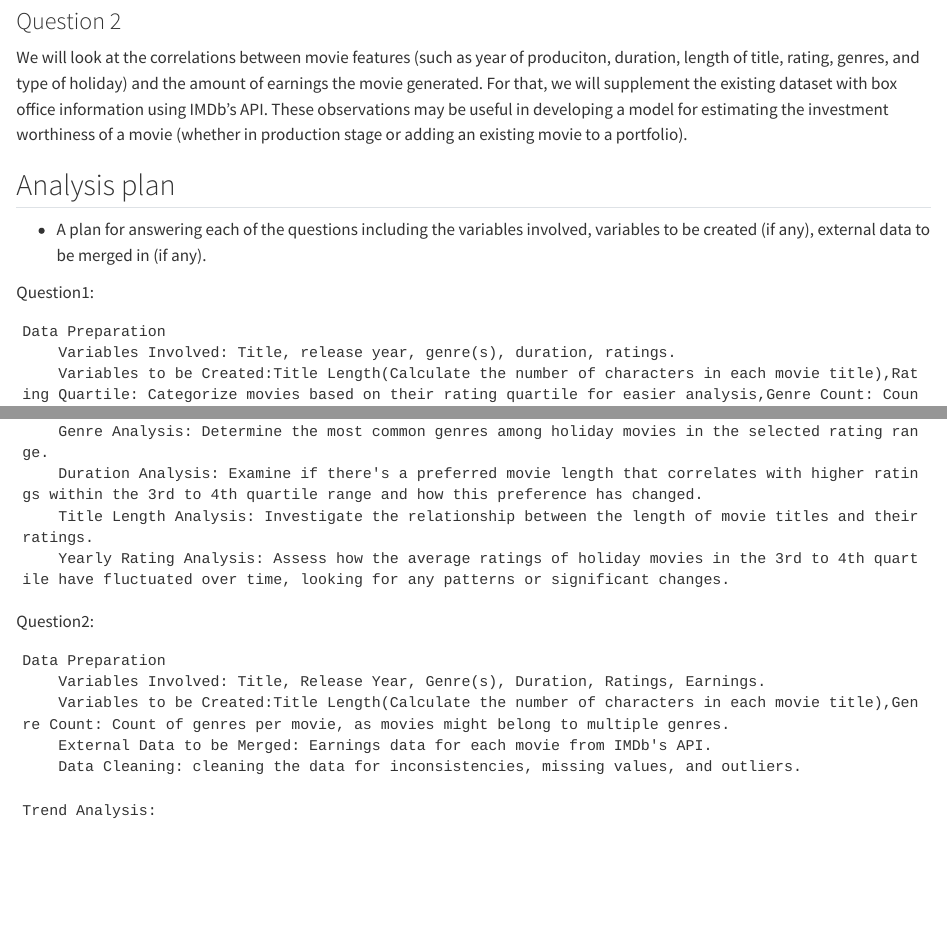
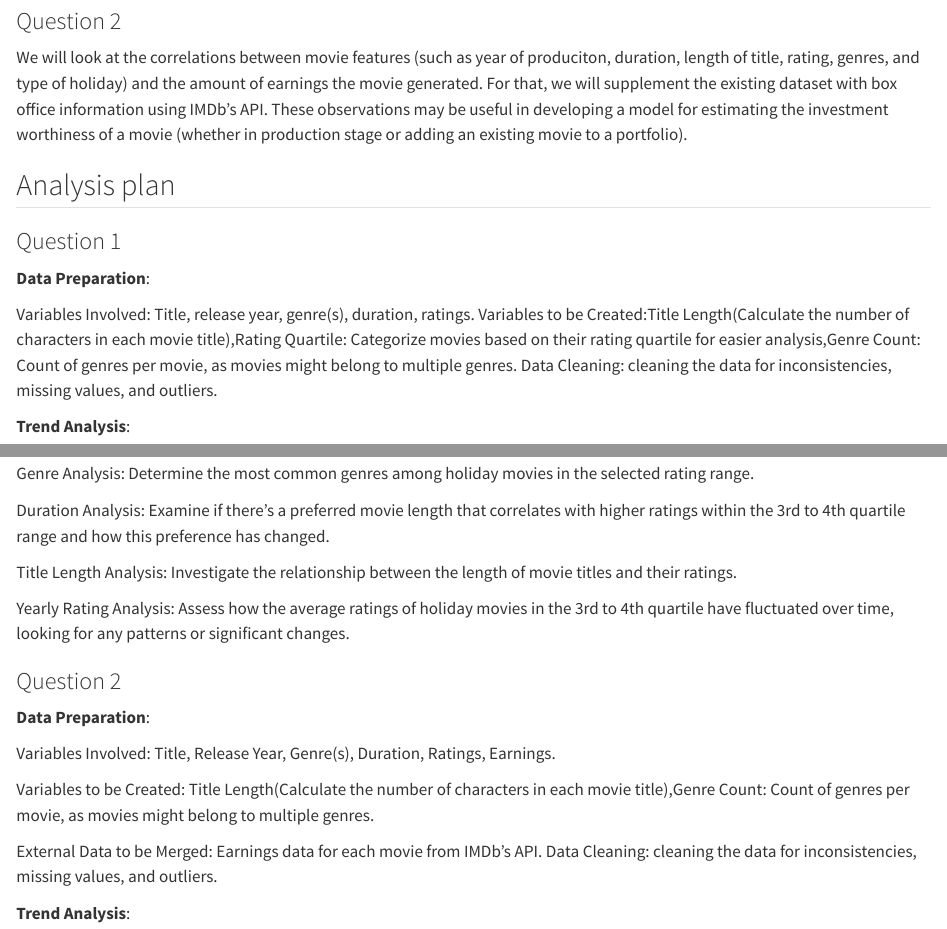
Before and after one commit to INFO523-S24/project-01-Seasons-Screenings, a Quarto document (proposal.qmd): the page in a window 1100 px wide, from 1320 px down, and a second part further down, joined at a grey line. Rendered offline with R 4.5, knitr and Pandoc in place of Quarto, with nearby package versions.

Commit message:
Minor edits, formatting, typos for proposal.qmd

```diff
--- a/proposal.qmd
+++ b/proposal.qmd
@@ -53,10 +53,10 @@ We will look at the correlations between movie features (such as year of produci
 
 ## Analysis plan
 
--   A plan for answering each of the questions including the variables involved, variables to be created (if any), external data to be merged in (if any).
+### Question 1
 
-Question1:
+**Data Preparation**:
 
-    Data Preparation
-        Variables Involved: Title, release year, genre(s), duration, ratings.
-        Variables to be Created:Title Length(Calculate the number of characters in each movie title),Rating Quartile: Categorize movies based on their rating quartile for easier analysis,Genre Count: Count of genres per movie, as movies might belong to multiple genres.
+Variables Involved: Title, release year, genre(s), duration, ratings.
+Variables to be Created:Title Length(Calculate the number of characters in each movie title),Rating Quartile: Categorize movies based on their rating quartile for easier analysis,Genre Count: Count of genres per movie, as movies might belong to multiple genres.
+Data Cleaning: cleaning the data for inconsistencies, missing values, and outliers.
@@ -66,14 +64,22 @@ Question1:
-        Genre Analysis: Determine the most common genres among holiday movies in the selected rating range.
-        Duration Analysis: Examine if there's a preferred movie length that correlates with higher ratings within the 3rd to 4th quartile range and how this preference has changed.
-        Title Length Analysis: Investigate the relationship between the length of movie titles and their ratings.
-        Yearly Rating Analysis: Assess how the average ratings of holiday movies in the 3rd to 4th quartile have fluctuated over time, looking for any patterns or significant changes.
+**Trend Analysis**:
 
-Question2:
+Genre Analysis: Determine the most common genres among holiday movies in the selected rating range.
 
-    Data Preparation
-        Variables Involved: Title, Release Year, Genre(s), Duration, Ratings, Earnings.
-        Variables to be Created:Title Length(Calculate the number of characters in each movie title),Genre Count: Count of genres per movie, as movies might belong to multiple genres.
-        External Data to be Merged: Earnings data for each movie from IMDb's API.
-        Data Cleaning: cleaning the data for inconsistencies, missing values, and outliers.
+Duration Analysis: Examine if there's a preferred movie length that correlates with higher ratings within the 3rd to 4th quartile range and how this preference has changed.
 
-    Trend Analysis:
+Title Length Analysis: Investigate the relationship between the length of movie titles and their ratings.
+
+Yearly Rating Analysis: Assess how the average ratings of holiday movies in the 3rd to 4th quartile have fluctuated over time, looking for any patterns or significant changes.
+
+### Question 2
+
+**Data Preparation**:
+
+Variables Involved: Title, Release Year, Genre(s), Duration, Ratings, Earnings.
+
+Variables to be Created: Title Length(Calculate the number of characters in each movie title),Genre Count: Count of genres per movie, as movies might belong to multiple genres.
+
+External Data to be Merged: Earnings data for each movie from IMDb's API.
+Data Cleaning: cleaning the data for inconsistencies, missing values, and outliers.
+
+**Trend Analysis**:
```
Also changed, not shown: proposal.qmd (17 more changed lines).
